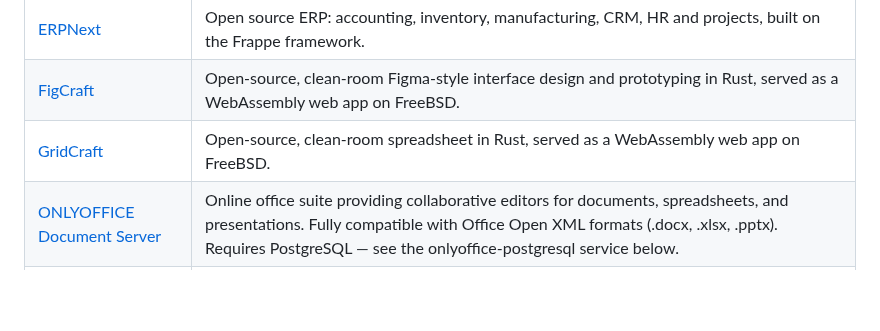
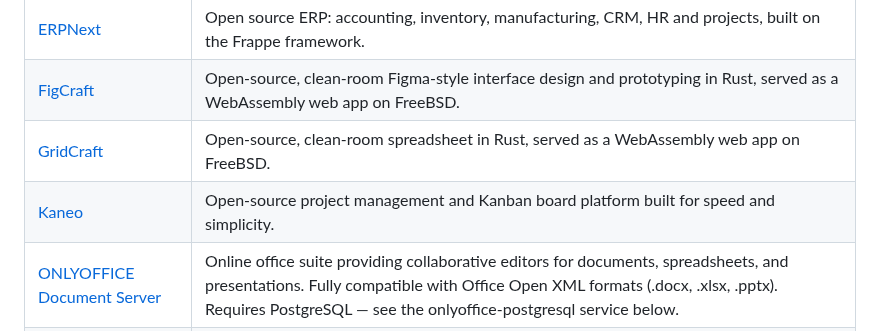
Before and after one commit to daemonless/daemonless, a Markdown page: README.md, the part around the change. Drawn GitHub-style; blank space fills up the shorter version.

Commit message:
Update Org README from daemonless-io [skip ci]

```diff
--- a/README.md
+++ b/README.md
@@ -180,6 +180,7 @@ Native FreeBSD OCI container images for self-hosted applications.
 | [ERPNext](https://github.com/daemonless/erpnext) | Open source ERP: accounting, inventory, manufacturing, CRM, HR and projects, built on the Frappe framework. |
 | [FigCraft](https://github.com/daemonless/figcraft) | Open-source, clean-room Figma-style interface design and prototyping in Rust, served as a WebAssembly web app on FreeBSD. |
 | [GridCraft](https://github.com/daemonless/gridcraft) | Open-source, clean-room spreadsheet in Rust, served as a WebAssembly web app on FreeBSD. |
+| [Kaneo](https://github.com/daemonless/kaneo) | Open-source project management and Kanban board platform built for speed and simplicity. |
 | [ONLYOFFICE Document Server](https://github.com/daemonless/onlyoffice) | Online office suite providing collaborative editors for documents, spreadsheets, and presentations. Fully compatible with Office Open XML formats (.docx, .xlsx, .pptx). Requires PostgreSQL — see the onlyoffice-postgresql service below. |
 | [Papra](https://github.com/daemonless/papra) | Minimalist self-hosted document management platform (Paperless alternative) on FreeBSD. |
 | [PdfCraft](https://github.com/daemonless/pdfcraft) | Open-source, clean-room reimplementation of Adobe Acrobat in Rust, served as a WebAssembly web app on FreeBSD. |
```
